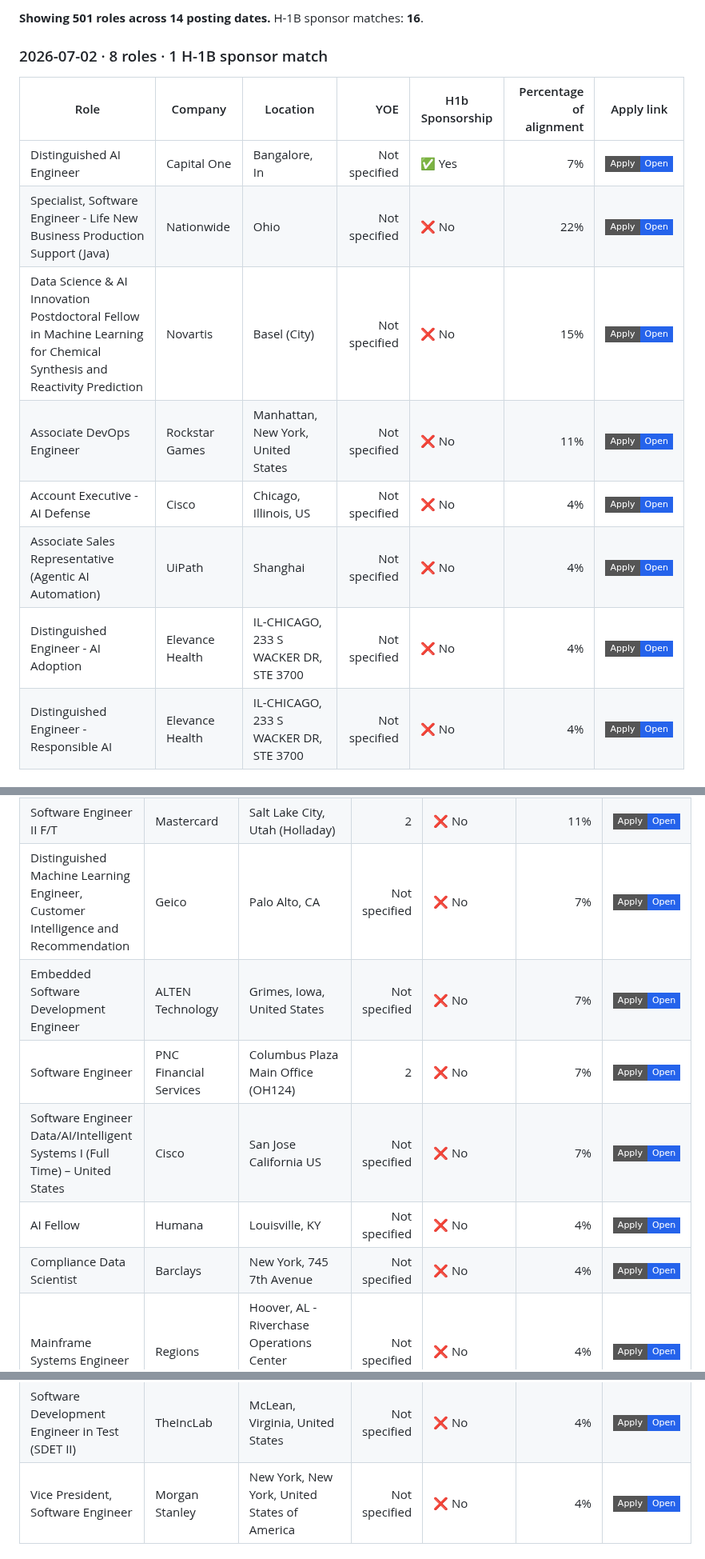
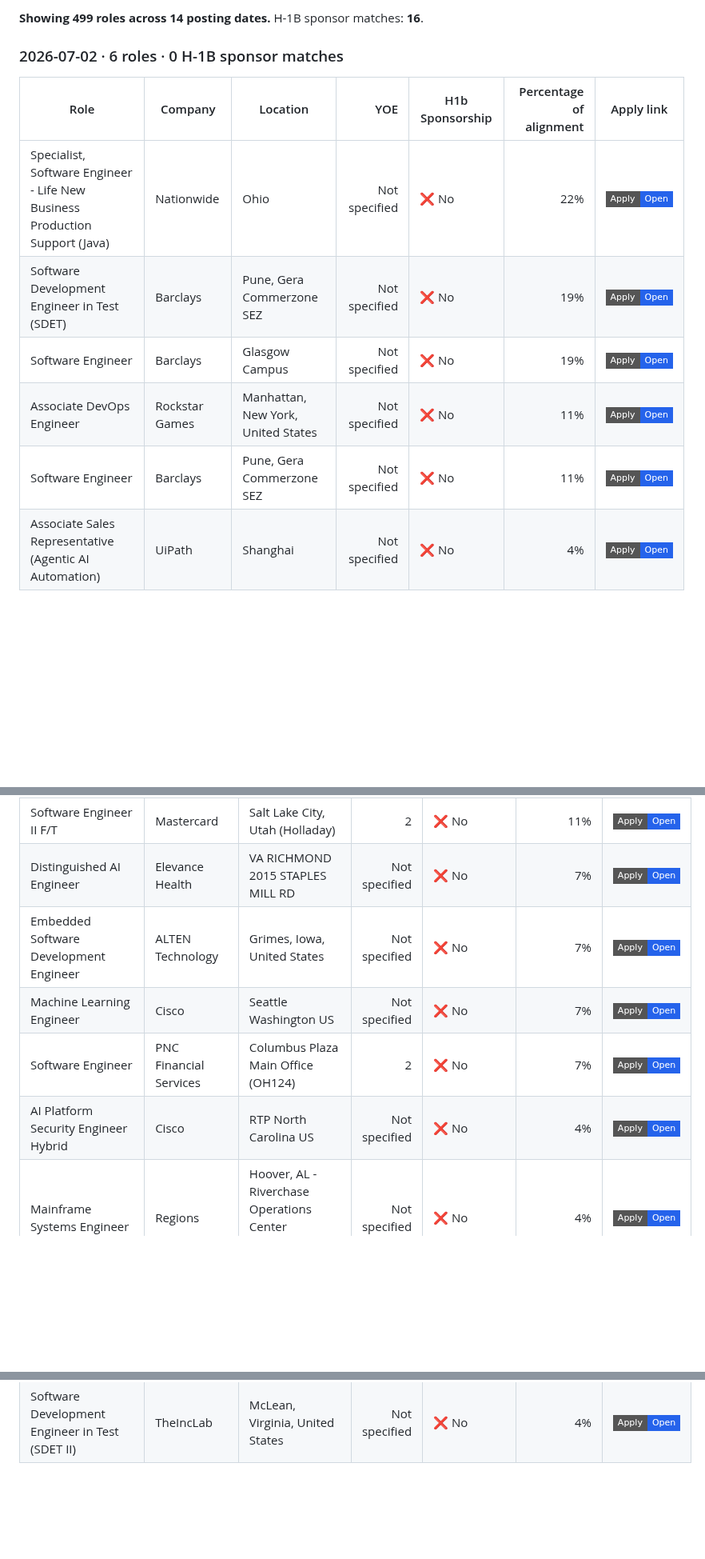
Before and after one commit to venkatsubash2003/Jobs4Me_Live, a Markdown page: README.md, 3 parts joined by grey strips. Shown at 80% size. Drawn GitHub-style; badges without logos; blank space fills up the shorter version.

Commit message:
Update matching jobs

```diff
--- a/README.md
+++ b/README.md
@@ -76,16 +76,14 @@ _Last updated: 2026-07-02 04:24 UTC_
 
-**Showing 501 roles across 14 posting dates.** H-1B sponsor matches: **16**.
+**Showing 499 roles across 14 posting dates.** H-1B sponsor matches: **16**.
 
-### 2026-07-02 · 8 roles · 1 H-1B sponsor match
+### 2026-07-02 · 6 roles · 0 H-1B sponsor matches
 
 | Role | Company | Location | YOE | H1b Sponsorship | Percentage of alignment | Apply link |
 | --- | --- | --- | ---: | --- | ---: | --- |
-| Distinguished AI Engineer | Capital One | Bangalore, In | Not specified | ✅ Yes | 7% | <a href="https://capitalone.wd12.myworkdayjobs.com/en-US/Capital_One/job/Bangalore-In/Distinguished-AI-Engineer_R242789-1"><img alt="Apply" src="https://img.shields.io/badge/Apply-Open-2563eb?style=flat-square"></a> |
 | Specialist, Software Engineer - Life New Business Production Support (Java) | Nationwide | Ohio | Not specified | ❌ No | 22% | <a href="https://nationwide.wd1.myworkdayjobs.com/en-US/Nationwide_Career/job/Ohio/Specialist--Software-Engineer---Life-New-Business-Production-Support--Java-_098918"><img alt="Apply" src="https://img.shields.io/badge/Apply-Open-2563eb?style=flat-square"></a> |
-| Data Science & AI Innovation Postdoctoral Fellow in Machine Learning for Chemical Synthesis and Reactivity Prediction | Novartis | Basel (City) | Not specified | ❌ No | 15% | <a href="https://novartis.wd3.myworkdayjobs.com/en-US/Novartis_Careers/job/Basel-City/Data-Science---AI-Innovation-Postdoctoral-Fellow-in-Machine-Learning-for-Chemical-Synthesis-and-Reactivity-Prediction_REQ-10082641"><img alt="Apply" src="https://img.shields.io/badge/Apply-Open-2563eb?style=flat-square"></a> |
+| Software Development Engineer in Test (SDET) | Barclays | Pune, Gera Commerzone SEZ | Not specified | ❌ No | 19% | <a href="https://barclays.wd3.myworkdayjobs.com/en-US/External_Career_Site_Barclays/job/Pune-Gera-Commerzone-SEZ/Software-Development-Engineer-in-Test--SDET-_JR-0000108146"><img alt="Apply" src="https://img.shields.io/badge/Apply-Open-2563eb?style=flat-square"></a> |
+| Software Engineer | Barclays | Glasgow Campus | Not specified | ❌ No | 19% | <a href="https://barclays.wd3.myworkdayjobs.com/en-US/External_Career_Site_Barclays/job/Glasgow-Campus/Senior-Software-Engineer_JR-0000098106-1"><img alt="Apply" src="https://img.shields.io/badge/Apply-Open-2563eb?style=flat-square"></a> |
 | Associate DevOps Engineer | Rockstar Games | Manhattan, New York, United States | Not specified | ❌ No | 11% | <a href="https://job-boards.greenhouse.io/rockstargames/jobs/7791031003"><img alt="Apply" src="https://img.shields.io/badge/Apply-Open-2563eb?style=flat-square"></a> |
-| Account Executive - AI Defense | Cisco | Chicago, Illinois, US | Not specified | ❌ No | 4% | <a href="https://cisco.wd5.myworkdayjobs.com/en-US/cisco_careers/job/Chicago-Illinois-US/Account-Executive---AI-Defense_2017731-1"><img alt="Apply" src="https://img.shields.io/badge/Apply-Open-2563eb?style=flat-square"></a> |
+| Software Engineer | Barclays | Pune, Gera Commerzone SEZ | Not specified | ❌ No | 11% | <a href="https://barclays.wd3.myworkdayjobs.com/en-US/External_Career_Site_Barclays/job/Pune-Gera-Commerzone-SEZ/Software-Engineer_JR-0000108585-1"><img alt="Apply" src="https://img.shields.io/badge/Apply-Open-2563eb?style=flat-square"></a> |
 | Associate Sales Representative (Agentic AI Automation) | UiPath | Shanghai | Not specified | ❌ No | 4% | <a href="https://jobs.ashbyhq.com/uipath/76f3e082-3e0b-4d6f-8857-0be719de3417"><img alt="Apply" src="https://img.shields.io/badge/Apply-Open-2563eb?style=flat-square"></a> |
-| Distinguished Engineer - AI Adoption | Elevance Health | IL-CHICAGO, 233 S WACKER DR, STE 3700 | Not specified | ❌ No | 4% | <a href="https://elevancehealth.wd1.myworkdayjobs.com/en-US/ANT/job/IL-CHICAGO-233-S-WACKER-DR-STE-3700/Distinguished-Engineer---AI-Adoption_JR197451"><img alt="Apply" src="https://img.shields.io/badge/Apply-Open-2563eb?style=flat-square"></a> |
-| Distinguished Engineer - Responsible AI | Elevance Health | IL-CHICAGO, 233 S WACKER DR, STE 3700 | Not specified | ❌ No | 4% | <a href="https://elevancehealth.wd1.myworkdayjobs.com/en-US/ANT/job/IL-CHICAGO-233-S-WACKER-DR-STE-3700/Distinguished-Engineer---Responsible-AI_JR197452"><img alt="Apply" src="https://img.shields.io/badge/Apply-Open-2563eb?style=flat-square"></a> |
 
@@ -216,15 +215,13 @@ _Last updated: 2026-07-02 04:24 UTC_
 | R&D Software Engineer 4 | Broadcom Limited | CZE-Praha 11 V Parku 2343/24 | Not specified | ❌ No | 11% | <a href="https://broadcom.wd1.myworkdayjobs.com/en-US/External_Career/job/CZE-Praha-11-V-Parku-234324/R-D-Software-Engineer-4_R026345-1"><img alt="Apply" src="https://img.shields.io/badge/Apply-Open-2563eb?style=flat-square"></a> |
 | Software Engineer | Barclays | Northampton, Barclays Campus, Pavilion Drive | Not specified | ❌ No | 11% | <a href="https://barclays.wd3.myworkdayjobs.com/en-US/External_Career_Site_Barclays/job/Northampton-Barclays-Campus-Pavilion-Drive/Software-Engineer_JR-0000090209"><img alt="Apply" src="https://img.shields.io/badge/Apply-Open-2563eb?style=flat-square"></a> |
 | Software Engineer II F/T | Mastercard | Salt Lake City, Utah (Holladay) | 2 | ❌ No | 11% | <a href="https://mastercard.wd1.myworkdayjobs.com/en-US/Public_Posting_Site/job/Salt-Lake-City-Utah-Holladay/Software-Engineer-II-F-T_R-281724"><img alt="Apply" src="https://img.shields.io/badge/Apply-Open-2563eb?style=flat-square"></a> |
-| Distinguished Machine Learning Engineer, Customer Intelligence and Recommendation | Geico | Palo Alto, CA | Not specified | ❌ No | 7% | <a href="https://geico.wd1.myworkdayjobs.com/en-US/External/job/Palo-Alto-CA/Distinguished-Machine-Learning-Engineer--Customer-Intelligence-and-Recommendation_R0064336"><img alt="Apply" src="https://img.shields.io/badge/Apply-Open-2563eb?style=flat-square"></a> |
+| Distinguished AI Engineer | Elevance Health | VA RICHMOND 2015 STAPLES MILL RD | Not specified | ❌ No | 7% | <a href="https://elevancehealth.wd1.myworkdayjobs.com/en-US/ANT/job/VA-RICHMOND-2015-STAPLES-MILL-RD/Distinguished-AI-Engineer_JR195474-1"><img alt="Apply" src="https://img.shields.io/badge/Apply-Open-2563eb?style=flat-square"></a> |
 | Embedded Software Development Engineer | ALTEN Technology | Grimes, Iowa, United States | Not specified | ❌ No | 7% | <a href="https://job-boards.greenhouse.io/altentechnologyusa/jobs/5176968007"><img alt="Apply" src="https://img.shields.io/badge/Apply-Open-2563eb?style=flat-square"></a> |
+| Machine Learning Engineer | Cisco | Seattle Washington US | Not specified | ❌ No | 7% | <a href="https://cisco.wd5.myworkdayjobs.com/en-US/cisco_careers/job/Seattle-Washington-US/Machine-Learning-Engineer_2017922-1"><img alt="Apply" src="https://img.shields.io/badge/Apply-Open-2563eb?style=flat-square"></a> |
 | Software Engineer | PNC Financial Services | Columbus Plaza Main Office (OH124) | 2 | ❌ No | 7% | <a href="https://pnc.wd5.myworkdayjobs.com/en-US/External/job/Columbus-Plaza-Main-Office-OH124/Software-Engineer_R222779-1"><img alt="Apply" src="https://img.shields.io/badge/Apply-Open-2563eb?style=flat-square"></a> |
-| Software Engineer Data/AI/Intelligent Systems I (Full Time) – United States | Cisco | San Jose California US | Not specified | ❌ No | 7% | <a href="https://cisco.wd5.myworkdayjobs.com/en-US/cisco_careers/job/San-Jose-California-US/Software-Engineer-Data-AI-Intelligent-Systems-I--Full-Time----United-States_2000073"><img alt="Apply" src="https://img.shields.io/badge/Apply-Open-2563eb?style=flat-square"></a> |
-| AI Fellow | Humana | Louisville, KY | Not specified | ❌ No | 4% | <a href="https://humana.wd5.myworkdayjobs.com/en-US/humana_external_career_site/job/Louisville-KY/AI-Fellow_R-420252"><img alt="Apply" src="https://img.shields.io/badge/Apply-Open-2563eb?style=flat-square"></a> |
-| Compliance Data Scientist | Barclays | New York, 745 7th Avenue | Not specified | ❌ No | 4% | <a href="https://barclays.wd3.myworkdayjobs.com/en-US/External_Career_Site_Barclays/job/New-York-745-7th-Avenue/Compliance-Data-Scientist_JR-0000120463"><img alt="Apply" src="https://img.shields.io/badge/Apply-Open-2563eb?style=flat-square"></a> |
+| AI Platform Security Engineer Hybrid | Cisco | RTP North Carolina US | Not specified | ❌ No | 4% | <a href="https://cisco.wd5.myworkdayjobs.com/en-US/cisco_careers/job/RTP-North-Carolina-US/AI-Platform-Security-Engineer-Hybrid_2018214-1"><img alt="Apply" src="https://img.shields.io/badge/Apply-Open-2563eb?style=flat-square"></a> |
 | Mainframe Systems Engineer | Regions | Hoover, AL - Riverchase Operations Center (Birmingham, AL) | Not specified | ❌ No | 4% | <a href="https://regions.wd5.myworkdayjobs.com/en-US/regions_careers/job/Hoover-AL---Riverchase-Operations-Center-Birmingham-AL/Mainframe-Systems-Engineer_R103879"><img alt="Apply" src="https://img.shields.io/badge/Apply-Open-2563eb?style=flat-square"></a> |
 | Software Development Engineer in Test (SDET II) | TheIncLab | Tampa, Florida, United States | Not specified | ❌ No | 4% | <a href="https://jobs.workable.com/view/2vQxxdPLHmRz2trj2UF9DL/hybrid-software-development-engineer-in-test-(sdet-ii)-in-tampa-at-theinclab"><img alt="Apply" src="https://img.shields.io/badge/Apply-Open-2563eb?style=flat-square"></a> |
 | Software Development Engineer in Test (SDET II) | TheIncLab | Nashville, Tennessee, United States | Not specified | ❌ No | 4% | <a href="https://jobs.workable.com/view/3mwfae8fZaHdQHJ1qN3BGH/hybrid-software-development-engineer-in-test-(sdet-ii)-in-nashville-at-theinclab"><img alt="Apply" src="https://img.shields.io/badge/Apply-Open-2563eb?style=flat-square"></a> |
 | Software Development Engineer in Test (SDET II) | TheIncLab | McLean, Virginia, United States | Not specified | ❌ No | 4% | <a href="https://jobs.workable.com/view/tMK4hEcRhX6pbH5FqYfxep/hybrid-software-development-engineer-in-test-(sdet-ii)-in-mclean-at-theinclab"><img alt="Apply" src="https://img.shields.io/badge/Apply-Open-2563eb?style=flat-square"></a> |
-| Vice President, Software Engineer | Morgan Stanley | New York, New York, United States of America | Not specified | ❌ No | 4% | <a href="https://ms.wd5.myworkdayjobs.com/en-US/External/job/New-York-New-York-United-States-of-America/Vice-President--Software-Engineer_JR014955"><img alt="Apply" src="https://img.shields.io/badge/Apply-Open-2563eb?style=flat-square"></a> |
 
```
Also changed, not shown: other parts of README.md (+29 -27 lines).
